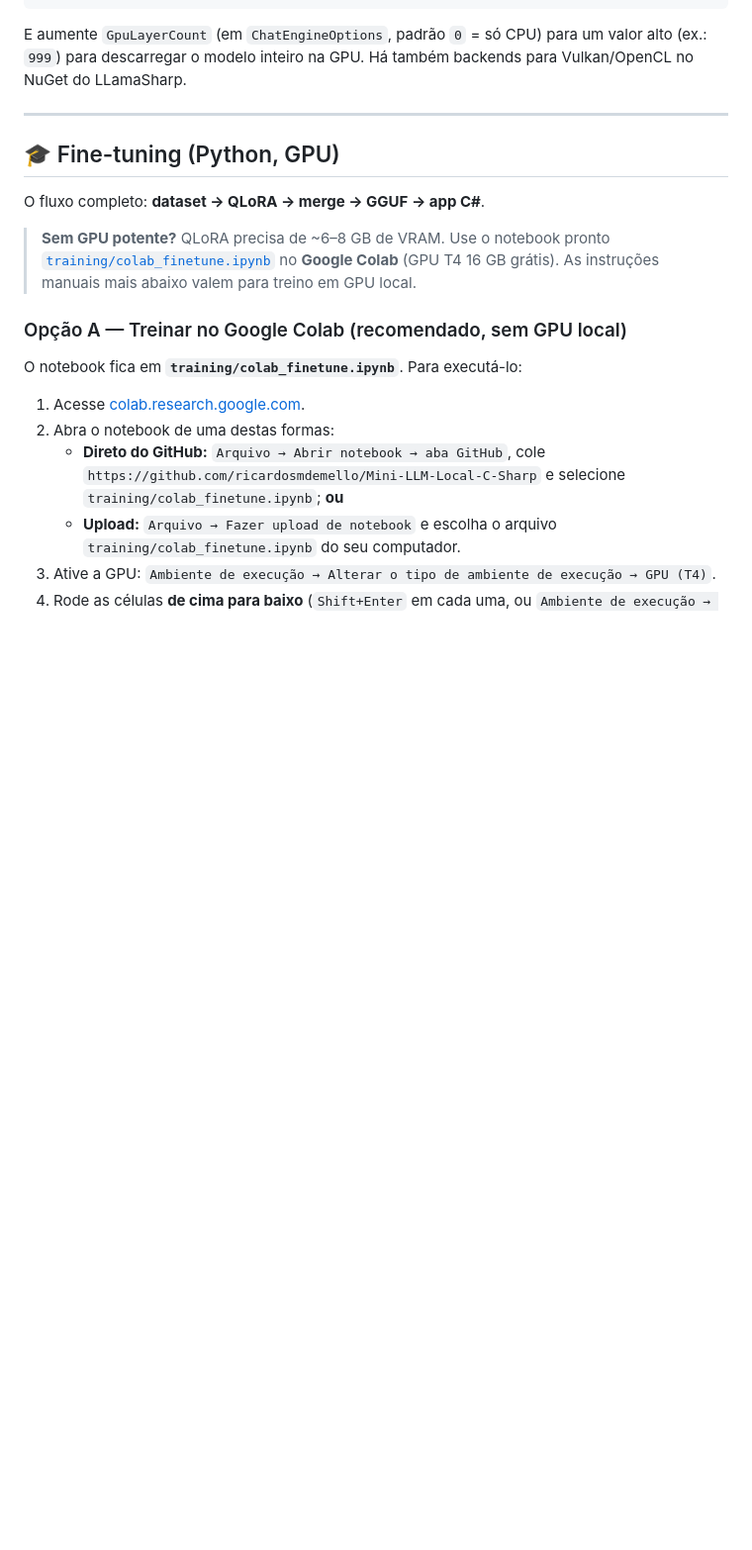
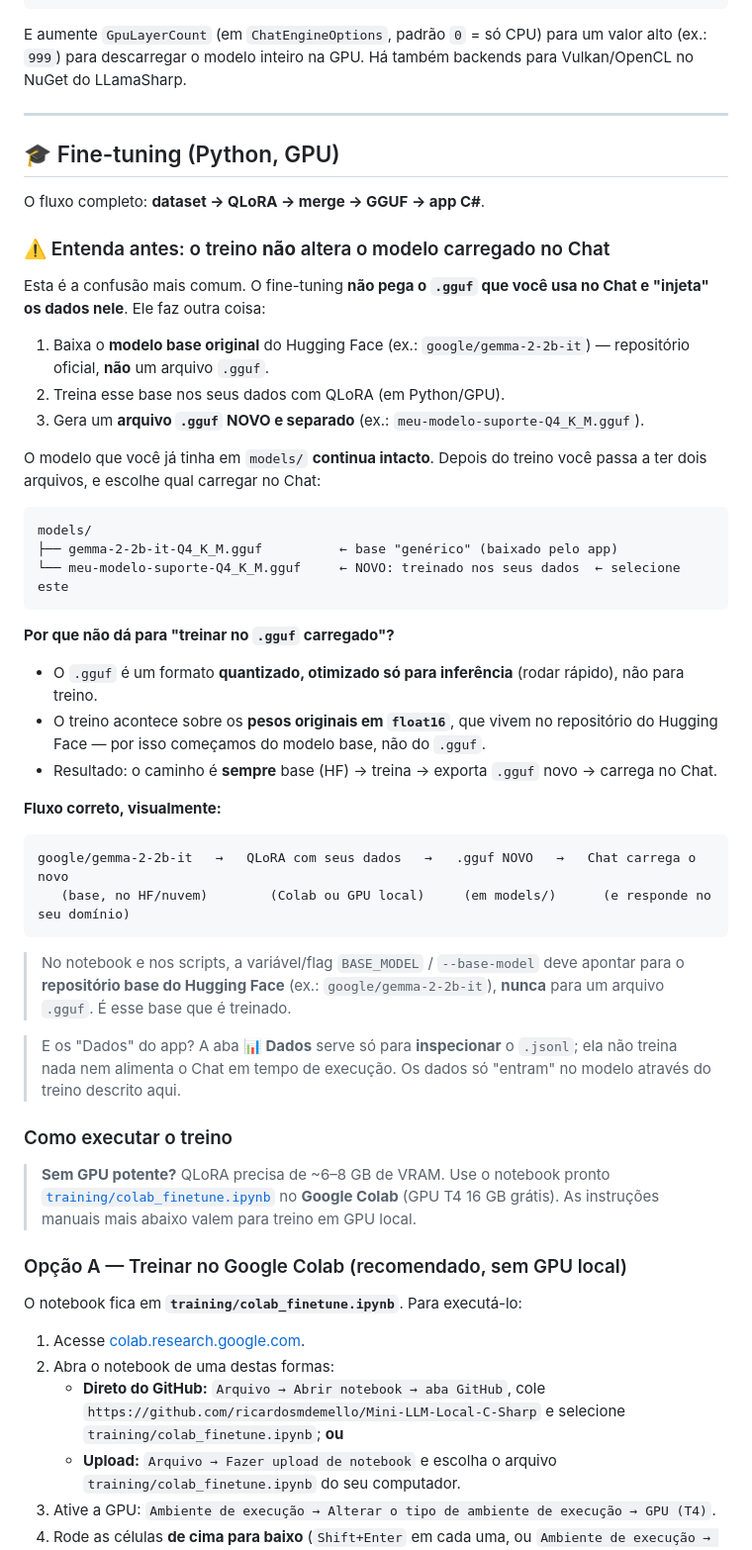
Before and after one commit to ricardosmdemello/Mini-LLM-Local-C-Sharp, a Markdown page: README.md, the part around the change. Shown at 99% size. Rendered like a GitHub page; blank space fills up the shorter version.

Commit message:
docs: esclarece que o treino gera um .gguf novo, não altera o carregado
Adiciona seção conceitual no README explicando que o fine-tuning parte do
modelo base do Hugging Face e produz um arquivo .gguf separado; o modelo já
carregado no Chat não é modificado, e a aba Dados serve apenas para inspeção.

Co-Authored-By: Claude Opus 4.8 (1M context) <noreply@anthropic.com>

````diff
--- a/README.md
+++ b/README.md
@@ -128,6 +128,51 @@ backends para Vulkan/OpenCL no NuGet do LLamaSharp.
 
 O fluxo completo: **dataset → QLoRA → merge → GGUF → app C#**.
 
+### ⚠️ Entenda antes: o treino **não** altera o modelo carregado no Chat
+
+Esta é a confusão mais comum. O fine-tuning **não pega o `.gguf` que você usa no
+Chat e "injeta" os dados nele**. Ele faz outra coisa:
+
+1. Baixa o **modelo base original** do Hugging Face (ex.: `google/gemma-2-2b-it`)
+   — repositório oficial, **não** um arquivo `.gguf`.
+2. Treina esse base nos seus dados com QLoRA (em Python/GPU).
+3. Gera um **arquivo `.gguf` NOVO e separado** (ex.: `meu-modelo-suporte-Q4_K_M.gguf`).
+
+O modelo que você já tinha em `models/` **continua intacto**. Depois do treino
+você passa a ter dois arquivos, e escolhe qual carregar no Chat:
+
+```
+models/
+├── gemma-2-2b-it-Q4_K_M.gguf          ← base "genérico" (baixado pelo app)
+└── meu-modelo-suporte-Q4_K_M.gguf     ← NOVO: treinado nos seus dados  ← selecione este
+```
+
+**Por que não dá para "treinar no `.gguf` carregado"?**
+
+- O `.gguf` é um formato **quantizado, otimizado só para inferência** (rodar rápido),
+  não para treino.
+- O treino acontece sobre os **pesos originais em `float16`**, que vivem no
+  repositório do Hugging Face — por isso começamos do modelo base, não do `.gguf`.
+- Resultado: o caminho é **sempre** base (HF) → treina → exporta `.gguf` novo →
+  carrega no Chat.
+
+**Fluxo correto, visualmente:**
+
+```
+google/gemma-2-2b-it   →   QLoRA com seus dados   →   .gguf NOVO   →   Chat carrega o novo
+   (base, no HF/nuvem)        (Colab ou GPU local)     (em models/)      (e responde no seu domínio)
+```
+
+> No notebook e nos scripts, a variável/flag `BASE_MODEL` / `--base-model` deve
+> apontar para o **repositório base do Hugging Face** (ex.: `google/gemma-2-2b-it`),
+> **nunca** para um arquivo `.gguf`. É esse base que é treinado.
+
+> E os "Dados" do app? A aba **📊 Dados** serve só para **inspecionar** o `.jsonl`;
+> ela não treina nada nem alimenta o Chat em tempo de execução. Os dados só
+> "entram" no modelo através do treino descrito aqui.
+
+### Como executar o treino
+
 > **Sem GPU potente?** QLoRA precisa de ~6–8 GB de VRAM. Use o notebook pronto
 > [`training/colab_finetune.ipynb`](training/colab_finetune.ipynb) no **Google
 > Colab** (GPU T4 16 GB grátis). As instruções manuais mais abaixo valem para
````
